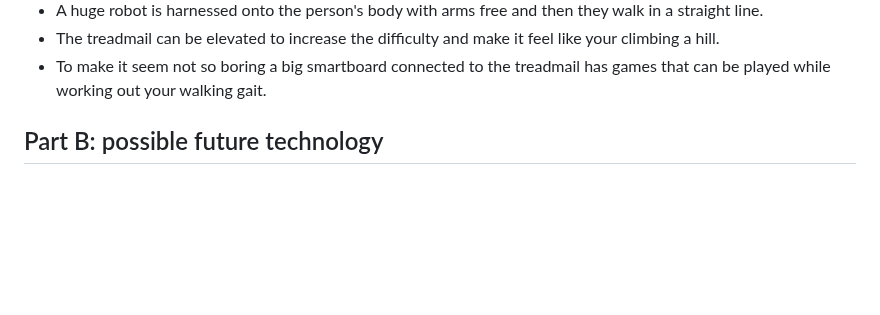
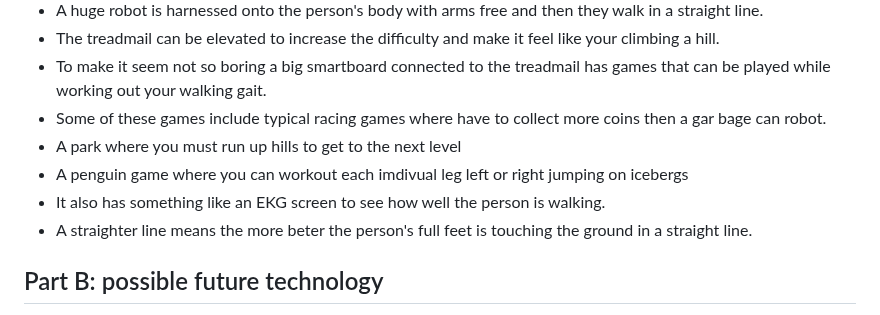
Before and after one commit to hasanm5583/sep10-freedom-project, a Markdown page: prep/content.md, the part around the change. Drawn GitHub-style; blank space fills up the shorter version.

```diff
--- a/prep/content.md
+++ b/prep/content.md
@@ -51,6 +51,12 @@ Topic: **Cerebral Palsy**
 *  A huge robot is harnessed onto the person's body with arms free and then they walk in a straight line.
 *  The treadmail can be elevated to increase the difficulty and make it feel like your climbing a hill.
 *  To make it seem not so boring a big smartboard connected to the treadmail has games that can be played while working out your walking gait.
+*  Some of these games include typical racing games where have to collect more coins then a gar bage can robot.
+*  A park where you must run up hills to get to the next level
+*  A penguin game where you can workout each imdivual leg left or right jumping on icebergs
+*  It also has something like an EKG screen to see how well the person is walking.
+*  A straighter line means the more beter the person's full feet is touching the ground in a straight line.
+
 
 ## Part B: possible future technology
 * Idea
```
